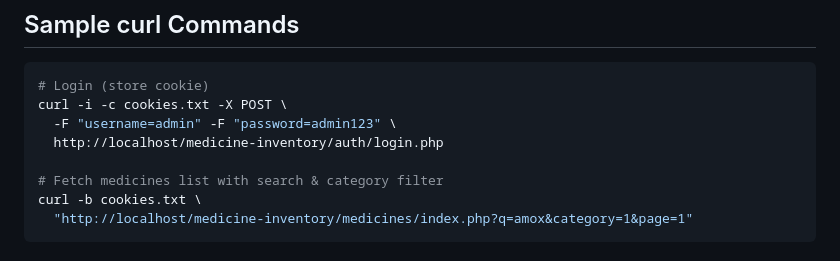
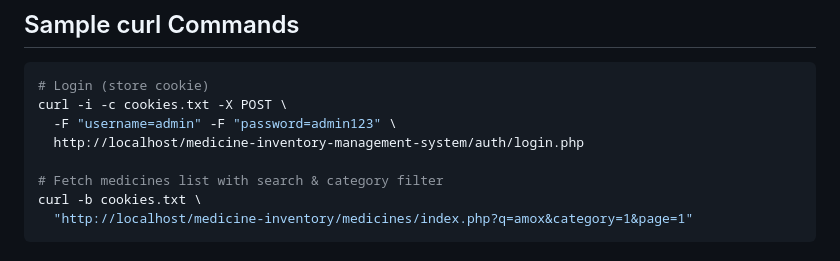
Before and after one commit to OfficialSage26/medicine-inventory-management-system, a Markdown page: README.md, the part around the change. Drawn GitHub-style.

Commit message:
docs: update login URL in README
- Updated URL to correct project name

```diff
--- a/README.md
+++ b/README.md
@@ -55,7 +55,7 @@ Secure, storage-only inventory tracker for pharmacies and clinics. Built with PH
 # Login (store cookie)
 curl -i -c cookies.txt -X POST \
   -F "username=admin" -F "password=admin123" \
-  http://localhost/medicine-inventory/auth/login.php
+  http://localhost/medicine-inventory-management-system/auth/login.php
 
 # Fetch medicines list with search & category filter
 curl -b cookies.txt \
```
